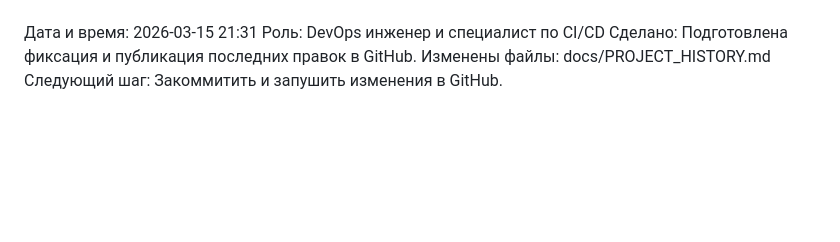
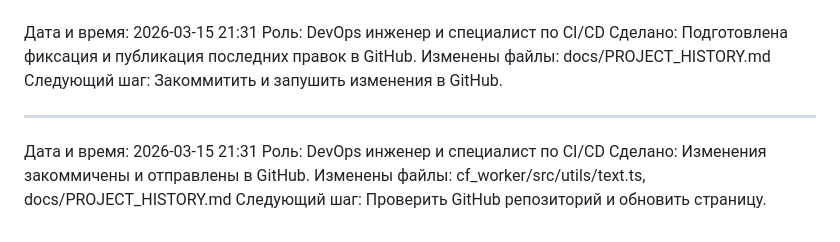
Before and after one commit to AI-Nikitka93/searchainews-bot, a Markdown page: docs/PROJECT_HISTORY.md, the part around the change. Drawn GitHub-style; blank space fills up the shorter version.

Commit message:
docs: log github push

```diff
--- a/docs/PROJECT_HISTORY.md
+++ b/docs/PROJECT_HISTORY.md
@@ -679,3 +679,10 @@
 Сделано: Подготовлена фиксация и публикация последних правок в GitHub.
 Изменены файлы: docs/PROJECT_HISTORY.md
 Следующий шаг: Закоммитить и запушить изменения в GitHub.
+
+---
+Дата и время: 2026-03-15 21:31
+Роль: DevOps инженер и специалист по CI/CD
+Сделано: Изменения закоммичены и отправлены в GitHub.
+Изменены файлы: cf_worker/src/utils/text.ts, docs/PROJECT_HISTORY.md
+Следующий шаг: Проверить GitHub репозиторий и обновить страницу.
```
